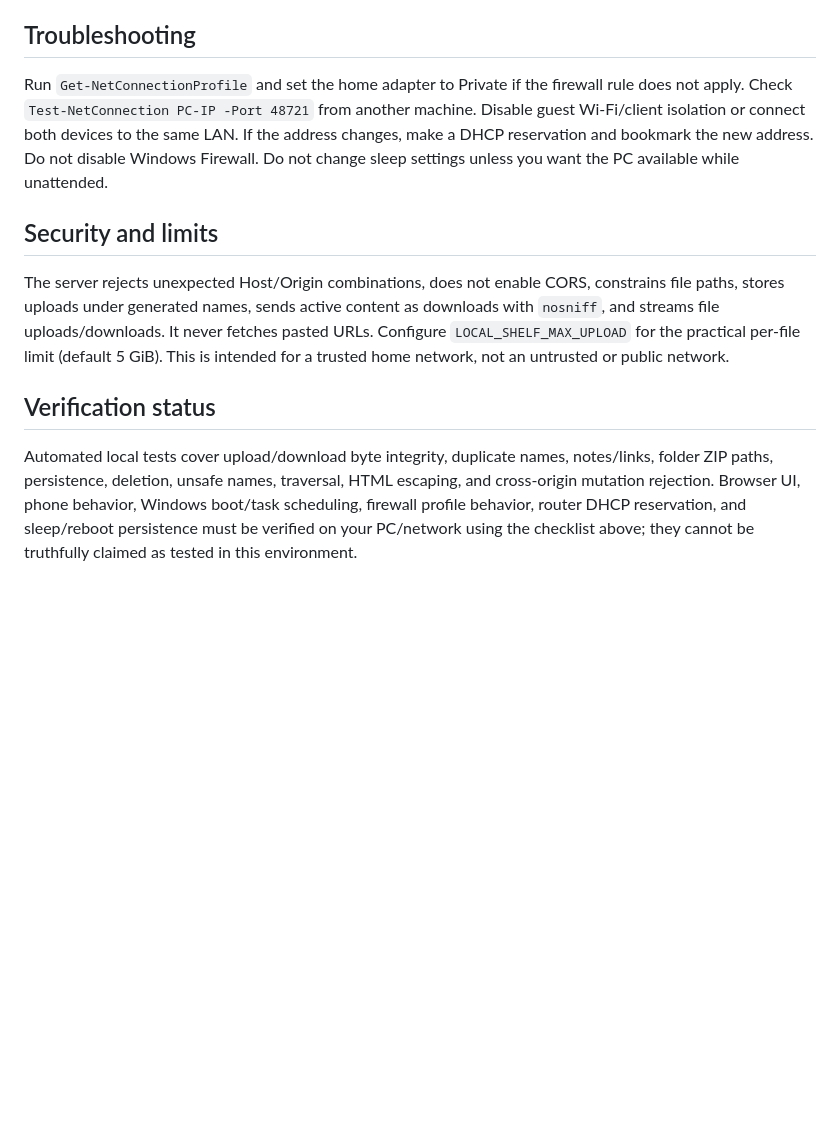
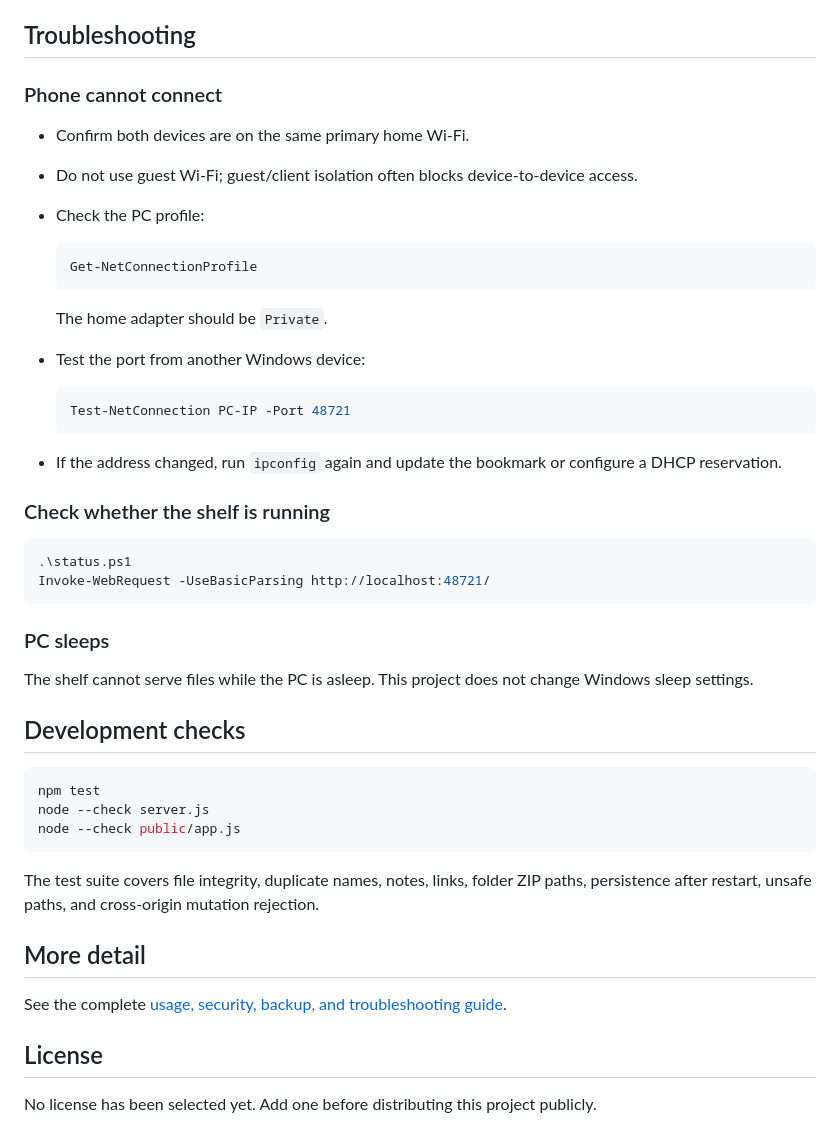
Before and after one commit to MaazSohail11/Local-File-Text-sharing, a Markdown page: README.md, the part around one of its changes. GitHub-like rendering; blank space fills up the shorter version.

````diff
--- a/README.md
+++ b/README.md
@@ -40,12 +157,51 @@ To update, stop the task, replace application files while preserving `%ProgramDa
 
 ## Troubleshooting
 
-Run `Get-NetConnectionProfile` and set the home adapter to Private if the firewall rule does not apply. Check `Test-NetConnection PC-IP -Port 48721` from another machine. Disable guest Wi-Fi/client isolation or connect both devices to the same LAN. If the address changes, make a DHCP reservation and bookmark the new address. Do not disable Windows Firewall. Do not change sleep settings unless you want the PC available while unattended.
+### Phone cannot connect
 
-## Security and limits
+- Confirm both devices are on the same primary home Wi-Fi.
+- Do not use guest Wi-Fi; guest/client isolation often blocks device-to-device access.
+- Check the PC profile:
 
-The server rejects unexpected Host/Origin combinations, does not enable CORS, constrains file paths, stores uploads under generated names, sends active content as downloads with `nosniff`, and streams file uploads/downloads. It never fetches pasted URLs. Configure `LOCAL_SHELF_MAX_UPLOAD` for the practical per-file limit (default 5 GiB). This is intended for a trusted home network, not an untrusted or public network.
+  ```powershell
+  Get-NetConnectionProfile
+  ```
 
-## Verification status
+  The home adapter should be `Private`.
 
-Automated local tests cover upload/download byte integrity, duplicate names, notes/links, folder ZIP paths, persistence, deletion, unsafe names, traversal, HTML escaping, and cross-origin mutation rejection. Browser UI, phone behavior, Windows boot/task scheduling, firewall profile behavior, router DHCP reservation, and sleep/reboot persistence must be verified on your PC/network using the checklist above; they cannot be truthfully claimed as tested in this environment.
+- Test the port from another Windows device:
+
+  ```powershell
+  Test-NetConnection PC-IP -Port 48721
+  ```
+
+- If the address changed, run `ipconfig` again and update the bookmark or configure a DHCP reservation.
+
+### Check whether the shelf is running
+
+```powershell
+.\status.ps1
+Invoke-WebRequest -UseBasicParsing http://localhost:48721/
+```
+
+### PC sleeps
+
+The shelf cannot serve files while the PC is asleep. This project does not change Windows sleep settings.
+
+## Development checks
+
+```powershell
+npm test
+node --check server.js
+node --check public/app.js
+```
+
+The test suite covers file integrity, duplicate names, notes, links, folder ZIP paths, persistence after restart, unsafe paths, and cross-origin mutation rejection.
+
+## More detail
+
+See the complete [usage, security, backup, and troubleshooting guide](USAGE.md).
+
+## License
+
+No license has been selected yet. Add one before distributing this project publicly.
````
Also changed, not shown: other parts of README.md (+130 -13 lines).
